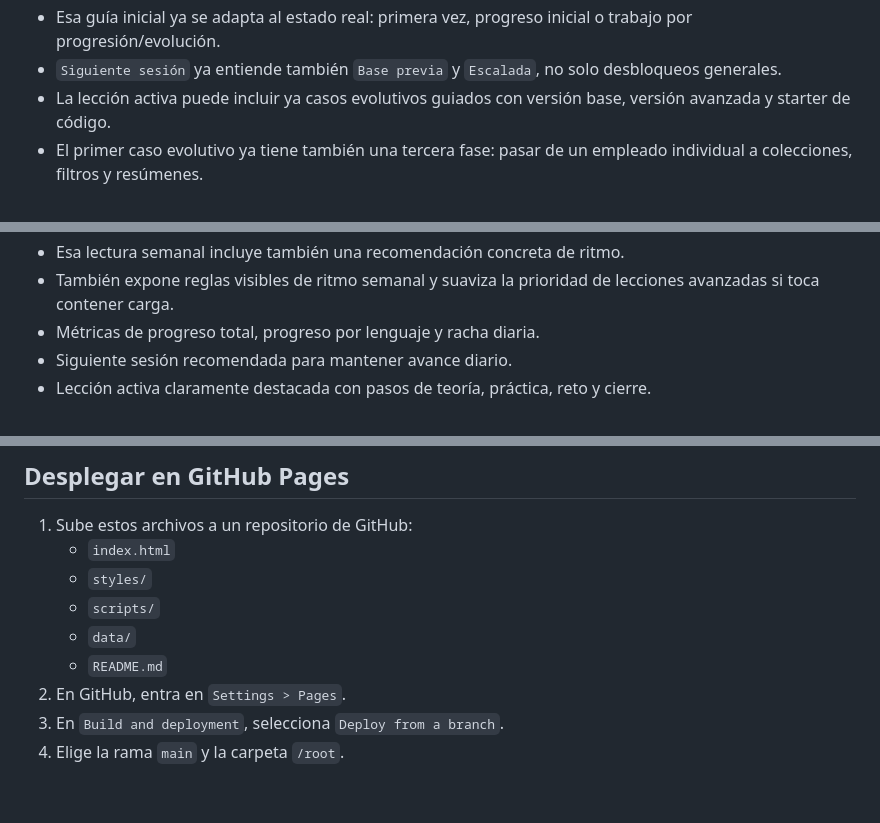
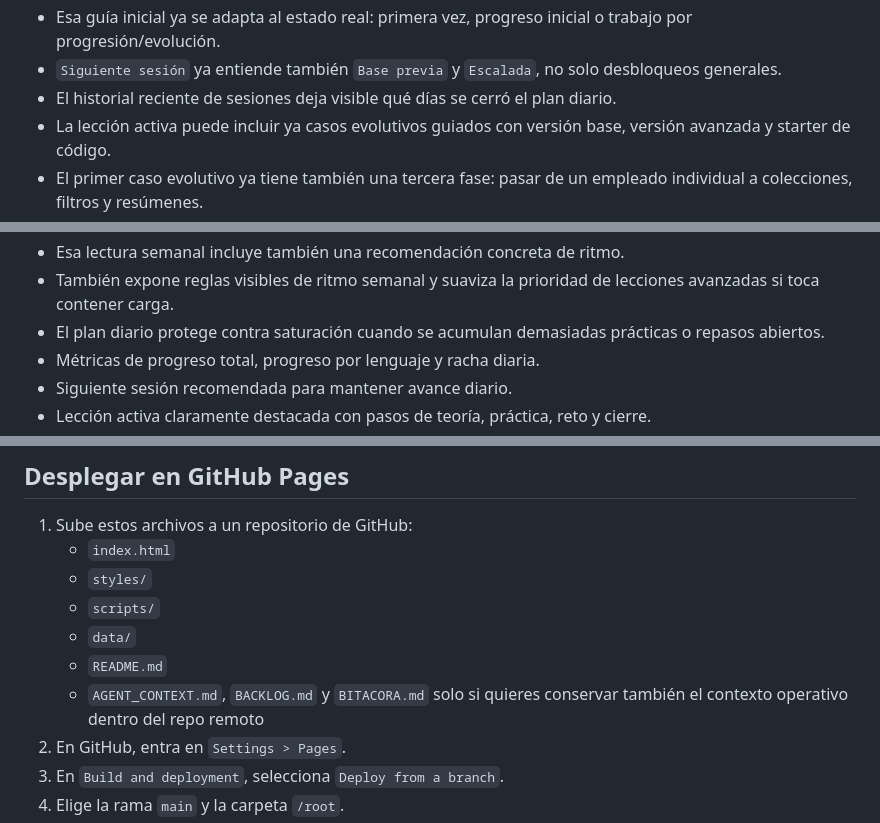
Before and after one commit to almrac/solo-learn, a Markdown page: README.md, 3 parts joined by grey strips. Rendered like a GitHub page; blank space fills up the shorter version.

```diff
--- a/README.md
+++ b/README.md
@@ -35,6 +41,7 @@ ejemplos, prácticas, retos rápidos, XP, logros y progreso guardado en
 - La sidebar incluye una guía rápida inicial para entender cómo usar la app al entrar por primera vez.
 - Esa guía inicial ya se adapta al estado real: primera vez, progreso inicial o trabajo por progresión/evolución.
 - `Siguiente sesión` ya entiende también `Base previa` y `Escalada`, no solo desbloqueos generales.
+- El historial reciente de sesiones deja visible qué días se cerró el plan diario.
 - La lección activa puede incluir ya casos evolutivos guiados con versión base, versión avanzada y starter de código.
 - El primer caso evolutivo ya tiene también una tercera fase: pasar de un empleado individual a colecciones, filtros y resúmenes.
 - El banco de práctica muestra ya la fase evolutiva de esos casos: `Base`, `Refactor` o `Colección y resumen`.
@@ -82,6 +89,7 @@ ejemplos, prácticas, retos rápidos, XP, logros y progreso guardado en
 - El pie del plan diario añade una lectura semanal ligera: reenganche, estable, fuerte o limpieza.
 - Esa lectura semanal incluye también una recomendación concreta de ritmo.
 - También expone reglas visibles de ritmo semanal y suaviza la prioridad de lecciones avanzadas si toca contener carga.
+- El plan diario protege contra saturación cuando se acumulan demasiadas prácticas o repasos abiertos.
 - Métricas de progreso total, progreso por lenguaje y racha diaria.
 - Siguiente sesión recomendada para mantener avance diario.
 - Lección activa claramente destacada con pasos de teoría, práctica, reto y cierre.
@@ -155,6 +192,8 @@ olvidadas durante una separación de archivos.
    - `scripts/`
    - `data/`
    - `README.md`
+   - `AGENT_CONTEXT.md`, `BACKLOG.md` y `BITACORA.md` solo si quieres conservar
+     también el contexto operativo dentro del repo remoto
 2. En GitHub, entra en `Settings > Pages`.
 3. En `Build and deployment`, selecciona `Deploy from a branch`.
 4. Elige la rama `main` y la carpeta `/root`.
```
Also changed, not shown: other parts of README.md (+35 -0 lines), BACKLOG.md (+2 -2 lines).
